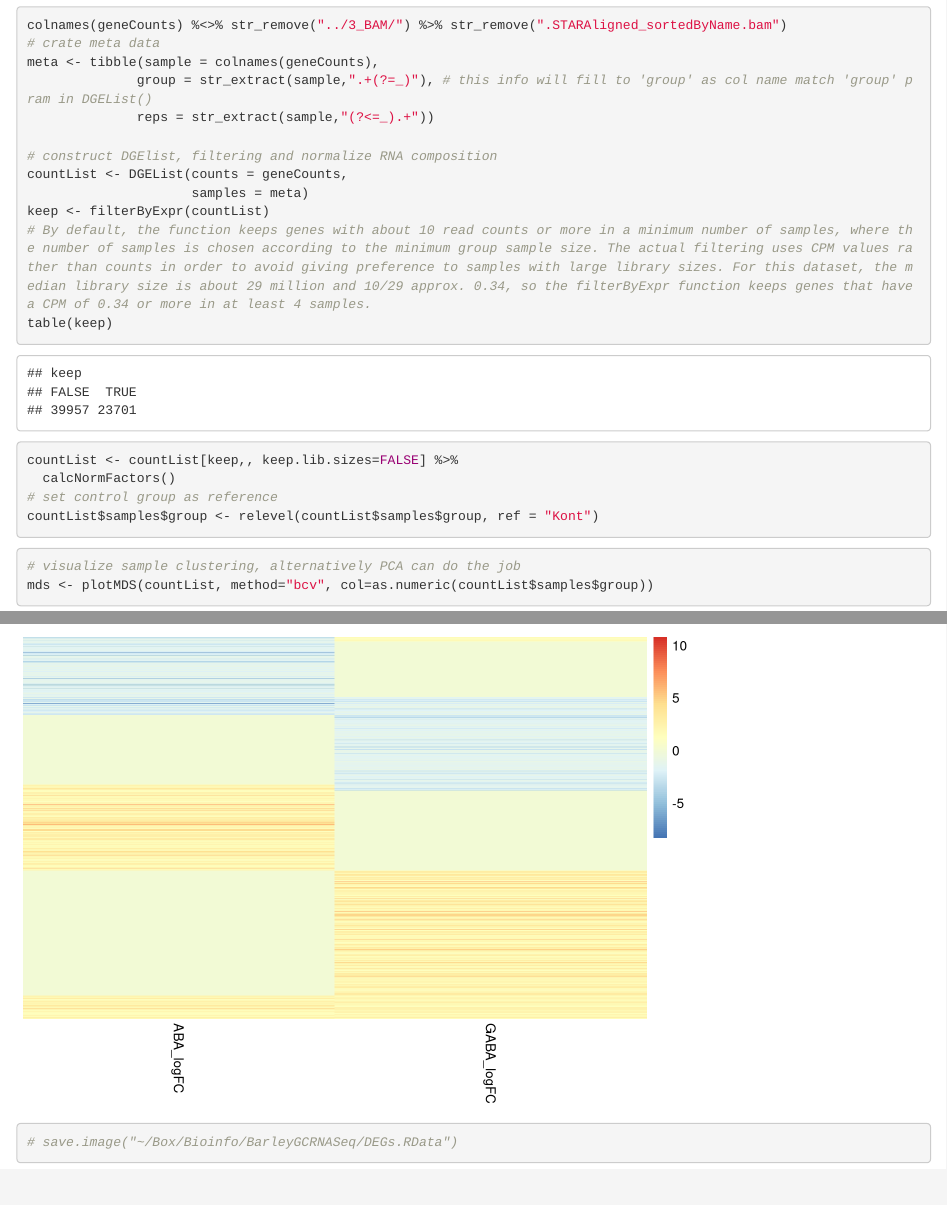
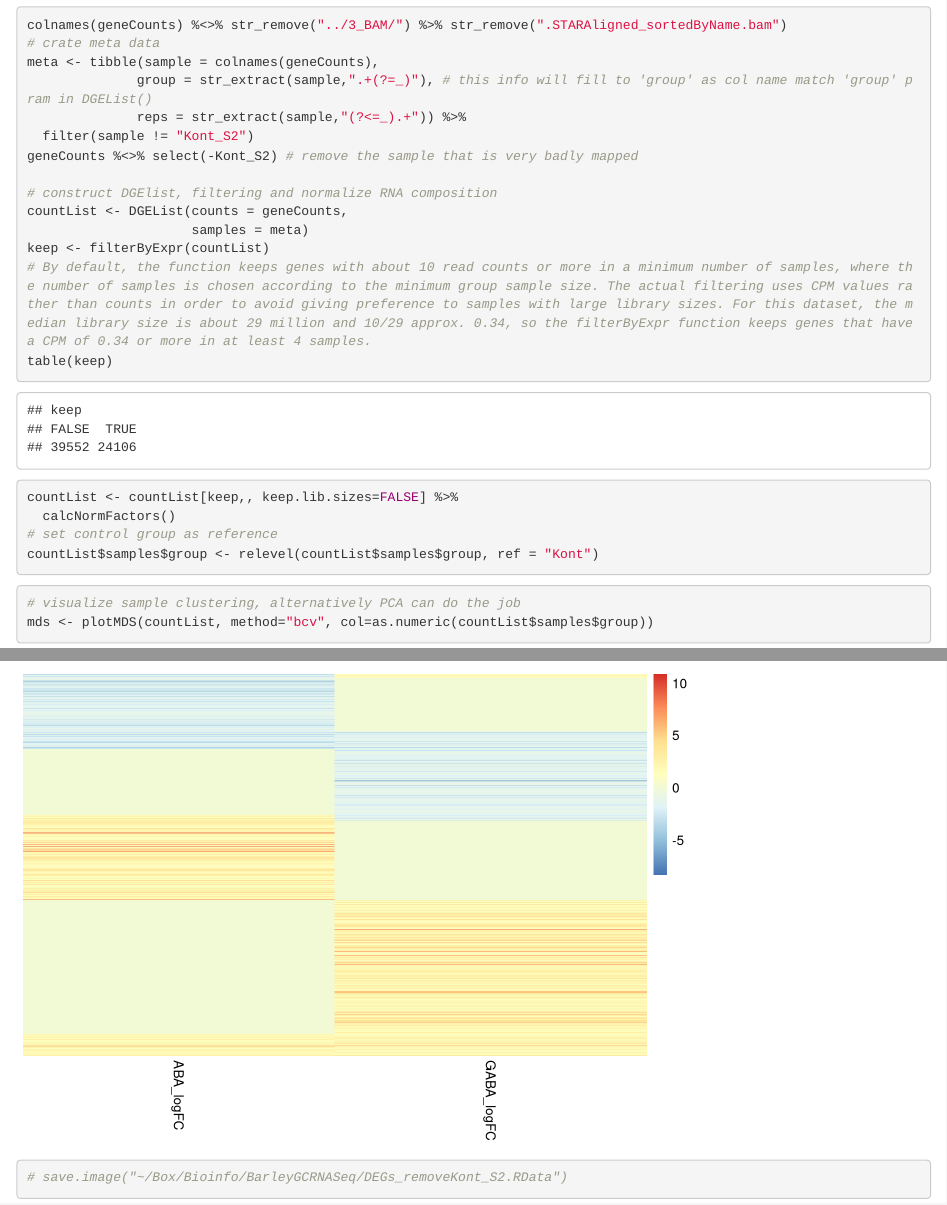
Before and after one commit to CharlotteSai/BarleyGCRNASeq, an R Markdown document (DEGs_GCBarley.Rmd): the page in a window 1100 px wide, from 1050 px down, and a second part further down, joined at a grey line. Rendered offline with R 4.5, knitr and Pandoc, with nearby package versions.

Commit message:
exclude Kont2 and rerun the analysis, DE genes slightly reduced, animal related GO are gone.

````diff
--- a/DEGs_GCBarley.Rmd
+++ b/DEGs_GCBarley.Rmd
@@ -26,7 +26,9 @@ colnames(geneCounts) %<>% str_remove("../3_BAM/") %>% str_remove(".STARAligned_s
 # crate meta data
 meta <- tibble(sample = colnames(geneCounts),
               group = str_extract(sample,".+(?=_)"), # this info will fill to 'group' as col name match 'group' pram in DGEList()
-              reps = str_extract(sample,"(?<=_).+"))
+              reps = str_extract(sample,"(?<=_).+")) %>%
+  filter(sample != "Kont_S2")
+geneCounts %<>% select(-Kont_S2) # remove the sample that is very badly mapped
 
 # construct DGElist, filtering and normalize RNA composition
 countList <- DGEList(counts = geneCounts,
@@ -231,5 +233,5 @@ patternDE %>%
            cluster_rows = FALSE,
            show_rownames = FALSE)
 
-# save.image("~/Box/Bioinfo/BarleyGCRNASeq/DEGs.RData")
+# save.image("~/Box/Bioinfo/BarleyGCRNASeq/DEGs_removeKont_S2.RData")
 ```
````
Also changed, not shown: GOAnalysis.Rmd (+3 -3 lines).
